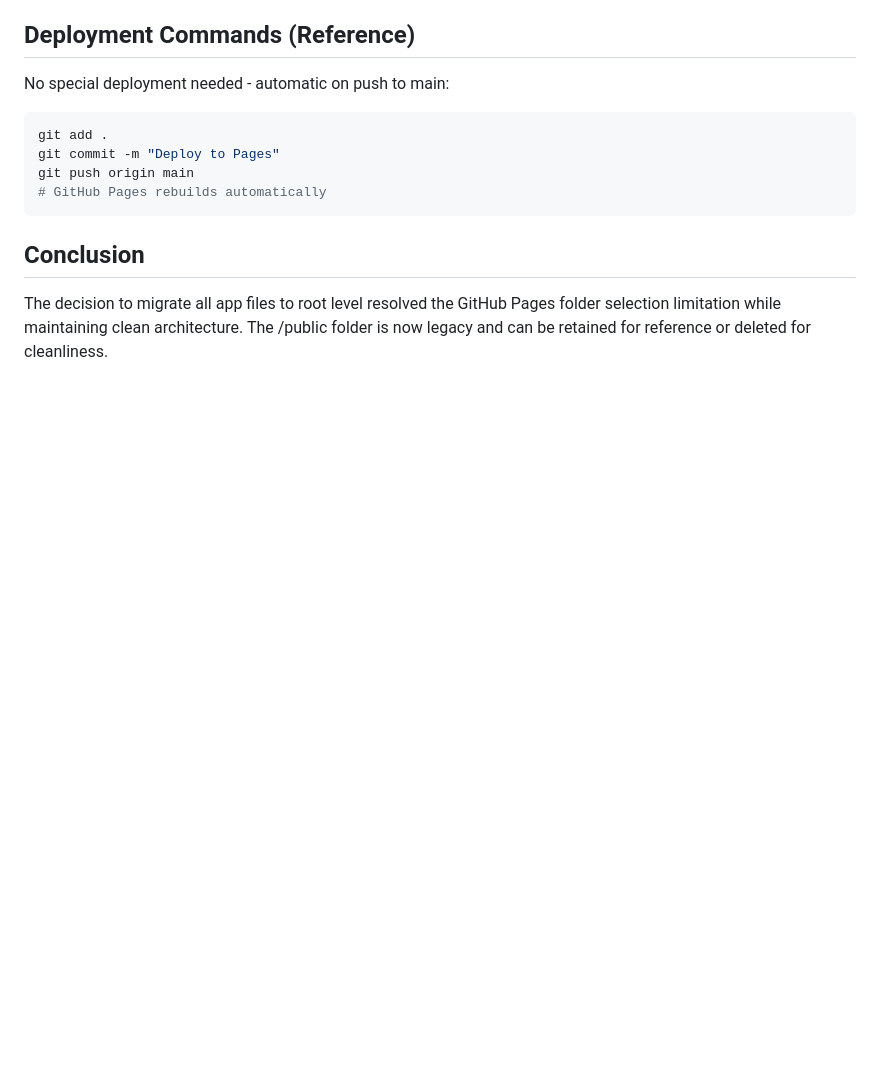
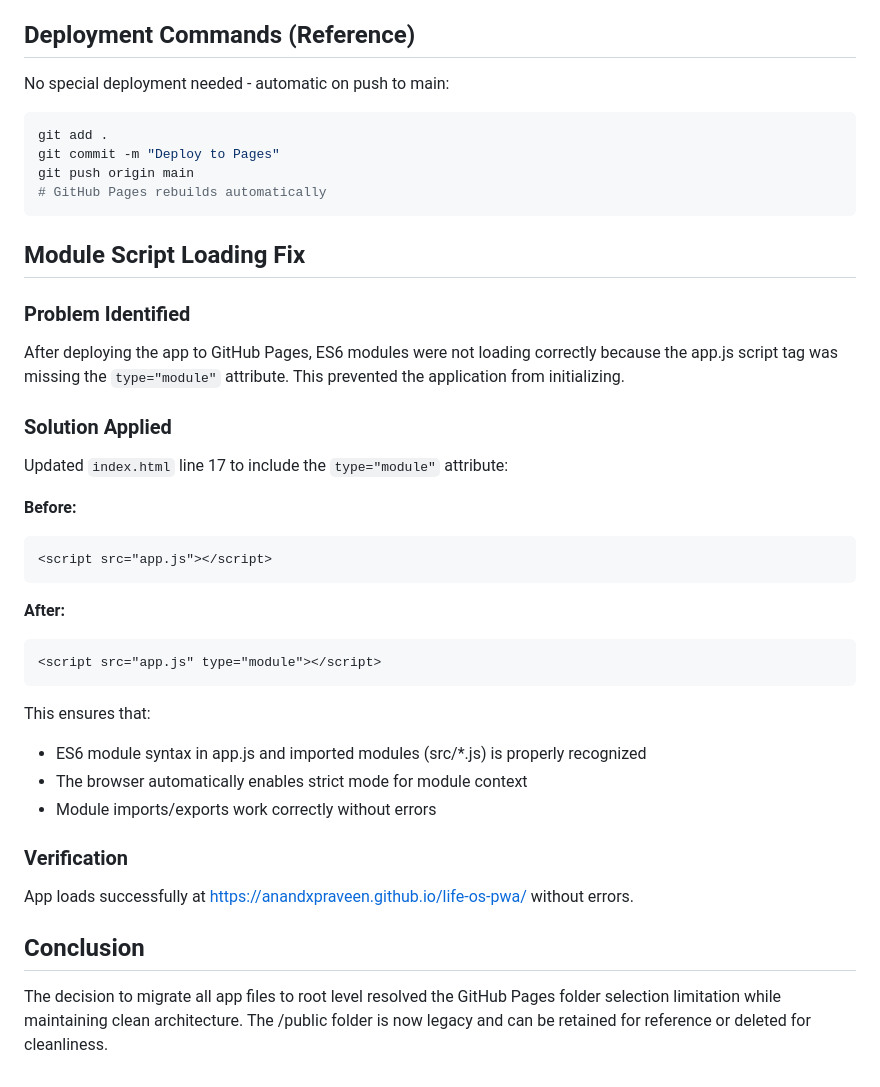
Before and after one commit to AnandXPraveen/life-os-pwa, a Markdown page: docs/12_pages_deployment.md, the part around the change. GitHub-like rendering; blank space fills up the shorter version.

Commit message:
Add module script loading fix documentation to deployment guide

````diff
--- a/docs/12_pages_deployment.md
+++ b/docs/12_pages_deployment.md
@@ -114,6 +114,35 @@ git push origin main
 # GitHub Pages rebuilds automatically
 ```
 
+## Module Script Loading Fix
+
+### Problem Identified
+
+After deploying the app to GitHub Pages, ES6 modules were not loading correctly because the app.js script tag was missing the `type="module"` attribute. This prevented the application from initializing.
+
+### Solution Applied
+
+Updated `index.html` line 17 to include the `type="module"` attribute:
+
+**Before:**
+```html
+<script src="app.js"></script>
+```
+
+**After:**
+```html
+<script src="app.js" type="module"></script>
+```
+
+This ensures that:
+- ES6 module syntax in app.js and imported modules (src/*.js) is properly recognized
+- The browser automatically enables strict mode for module context
+- Module imports/exports work correctly without errors
+
+### Verification
+
+App loads successfully at https://anandxpraveen.github.io/life-os-pwa/ without errors.
+
 ## Conclusion
 
 The decision to migrate all app files to root level resolved the GitHub Pages folder selection limitation while maintaining clean architecture. The /public folder is now legacy and can be retained for reference or deleted for cleanliness.
````
